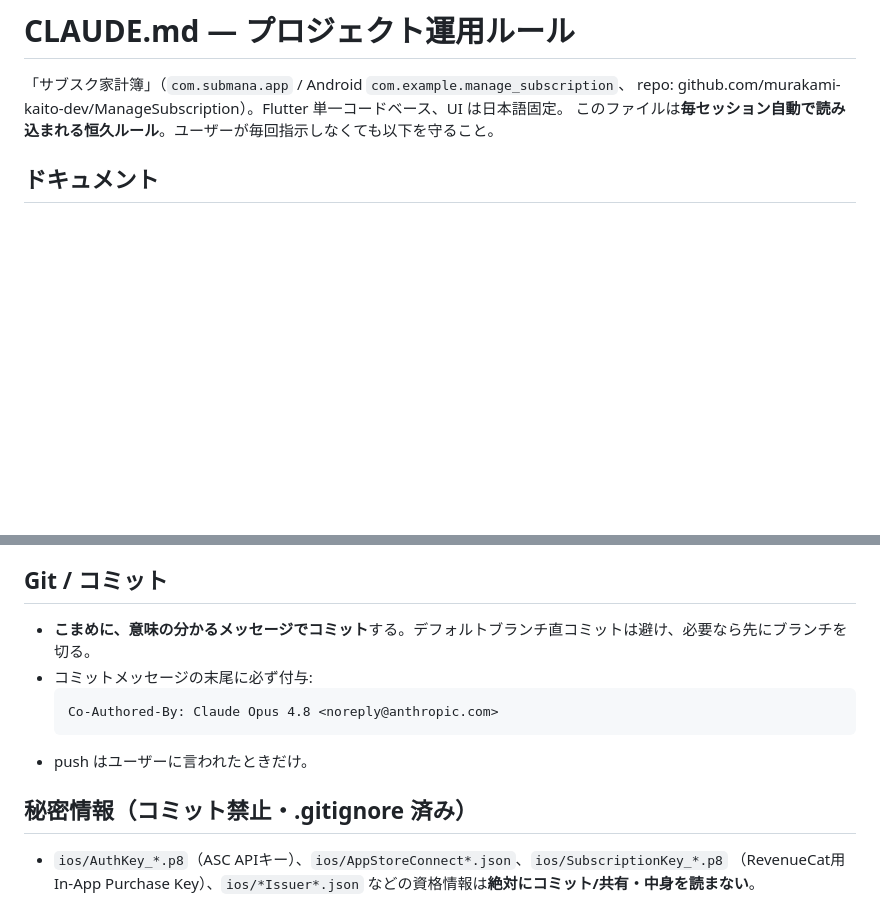
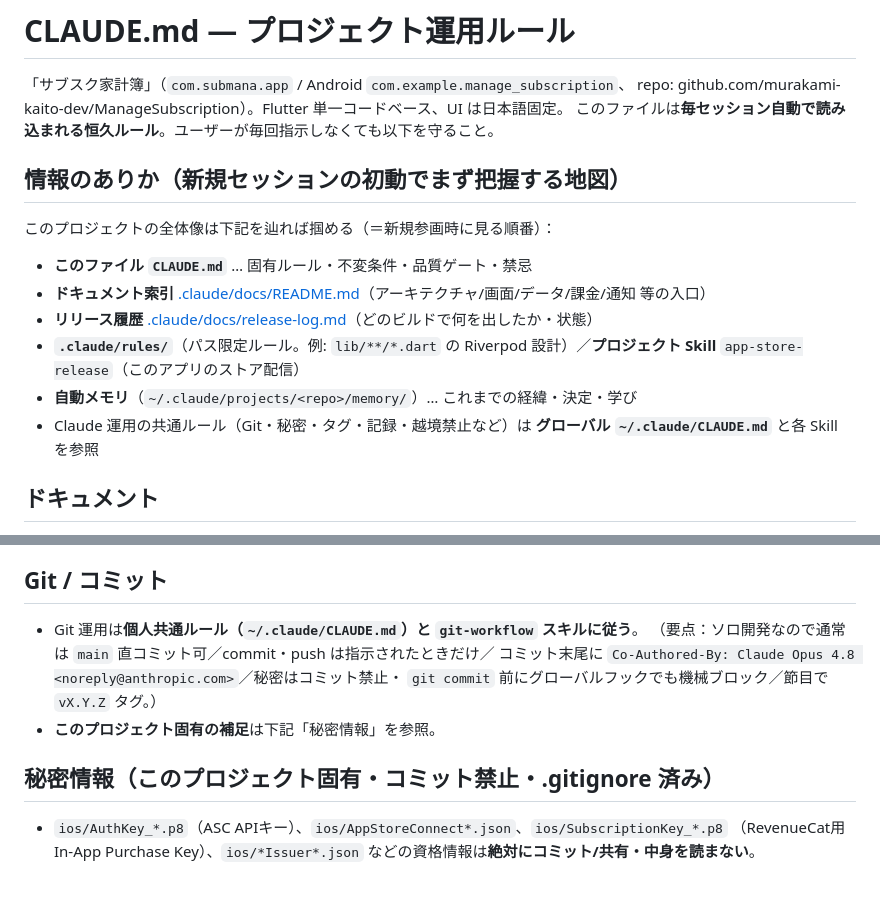
Before and after one commit to murakami-kaito-dev/ManageSubscription, a Markdown page: CLAUDE.md, 2 parts joined by grey strips. Rendered like a GitHub page; blank space fills up the shorter version.

Commit message:
docs(rules): 情報のありか地図を追加し、Git運用をグローバル+skillへ委譲
Co-Authored-By: Claude Opus 4.8 <noreply@anthropic.com>

````diff
--- a/CLAUDE.md
+++ b/CLAUDE.md
@@ -3,6 +3,15 @@
 「サブスク家計簿」（`com.submana.app` / Android `com.example.manage_subscription`、
 repo: github.com/murakami-kaito-dev/ManageSubscription）。Flutter 単一コードベース、UI は日本語固定。
 このファイルは**毎セッション自動で読み込まれる恒久ルール**。ユーザーが毎回指示しなくても以下を守ること。
+
+## 情報のありか（新規セッションの初動でまず把握する地図）
+このプロジェクトの全体像は下記を辿れば掴める（＝新規参画時に見る順番）：
+- **このファイル `CLAUDE.md`** … 固有ルール・不変条件・品質ゲート・禁忌
+- **ドキュメント索引** [.claude/docs/README.md](.claude/docs/README.md)（アーキテクチャ/画面/データ/課金/通知 等の入口）
+- **リリース履歴** [.claude/docs/release-log.md](.claude/docs/release-log.md)（どのビルドで何を出したか・状態）
+- **`.claude/rules/`**（パス限定ルール。例: `lib/**/*.dart` の Riverpod 設計）／**プロジェクト Skill** `app-store-release`（このアプリのストア配信）
+- **自動メモリ**（`~/.claude/projects/<repo>/memory/`）… これまでの経緯・決定・学び
+- Claude 運用の共通ルール（Git・秘密・タグ・記録・越境禁止など）は **グローバル `~/.claude/CLAUDE.md`** と各 Skill を参照
 
 ## ドキュメント
 - ドキュメントの置き場は **`.claude/docs/` だけ**。ここ以外に仕様書・READMEを作らない。
@@ -42,14 +51,13 @@ repo: github.com/murakami-kaito-dev/ManageSubscription）。Flutter 単一コー
   fire-and-forget にしてある（理由と全体像は [architecture.md](.claude/docs/architecture.md) の「起動コストとスケール」）。
 
 ## Git / コミット
-- **こまめに、意味の分かるメッセージでコミット**する。デフォルトブランチ直コミットは避け、必要なら先にブランチを切る。
-- コミットメッセージの末尾に必ず付与:
-  ```
-  Co-Authored-By: Claude Opus 4.8 <noreply@anthropic.com>
-  ```
-- push はユーザーに言われたときだけ。
+- Git 運用は**個人共通ルール（`~/.claude/CLAUDE.md`）と `git-workflow` スキルに従う**。
+  （要点：ソロ開発なので通常は `main` 直コミット可／commit・push は指示されたときだけ／
+  コミット末尾に `Co-Authored-By: Claude Opus 4.8 <noreply@anthropic.com>`／秘密はコミット禁止・
+  `git commit` 前にグローバルフックでも機械ブロック／節目で `vX.Y.Z` タグ。）
+- **このプロジェクト固有の補足**は下記「秘密情報」を参照。
 
-## 秘密情報（コミット禁止・.gitignore 済み）
+## 秘密情報（このプロジェクト固有・コミット禁止・.gitignore 済み）
 - `ios/AuthKey_*.p8`（ASC APIキー）、`ios/AppStoreConnect*.json`、`ios/SubscriptionKey_*.p8`
   （RevenueCat用 In-App Purchase Key）、`ios/*Issuer*.json` などの資格情報は**絶対にコミット/共有・中身を読まない**。
 
````
